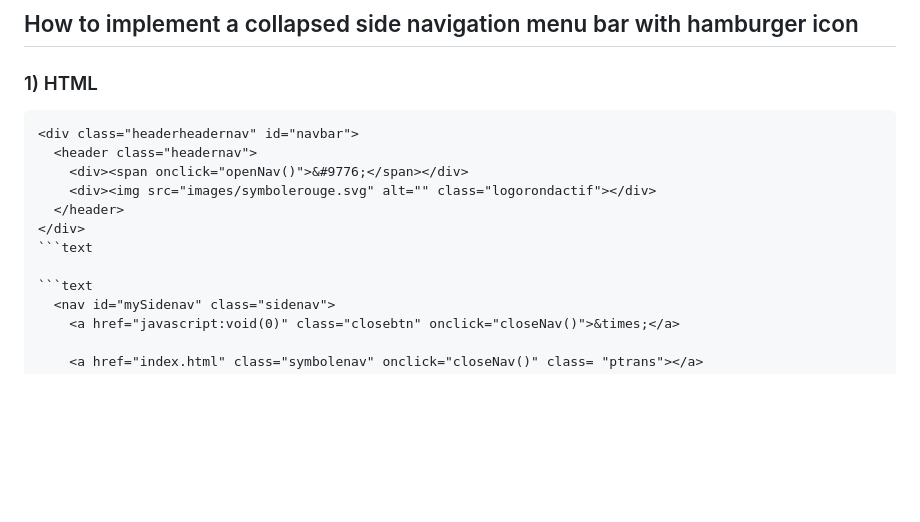
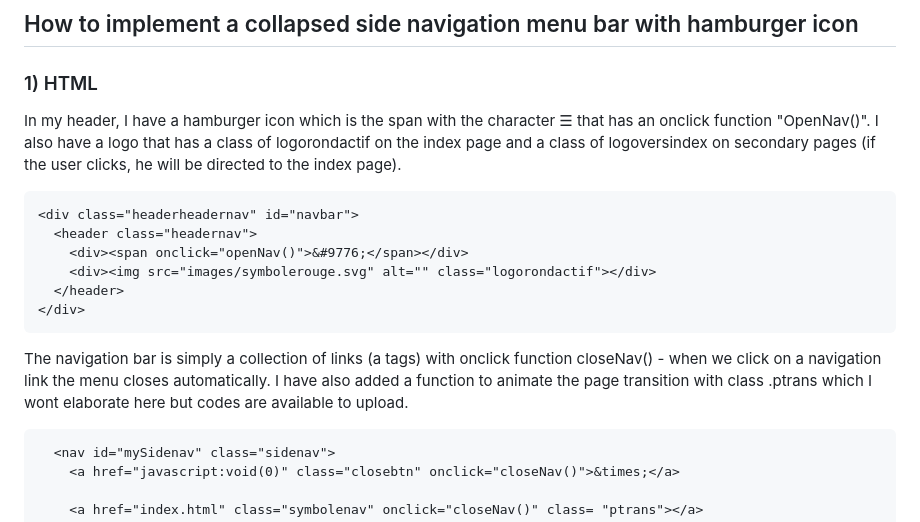
Before and after one commit to JanetteMujica/AilleursConseilWebsite_HTMLCSSVanillaJavascript, a Markdown page: README.md, the part around the change. GitHub-like rendering; blank space fills up the shorter version.

````diff
--- a/README.md
+++ b/README.md
@@ -59,6 +59,7 @@ AilleursConseilWebsite/
 
 <h3> 1) HTML </h3>
 
+In my header, I have a hamburger icon which is the span with the character &#9776; that has an onclick function "OpenNav()". I also have a logo that has a class of logorondactif on the index page and a class of logoversindex on secondary pages (if the user clicks, he will be directed to the index page).
 
 ```text
 <div class="headerheadernav" id="navbar">
@@ -67,7 +68,8 @@ AilleursConseilWebsite/
     <div><img src="images/symbolerouge.svg" alt="" class="logorondactif"></div>
   </header>
 </div>
-```text
+```
+The navigation bar is simply a collection of links (a tags) with onclick function closeNav() - when we click on a navigation link the menu closes automatically. I have also added a function to animate the page transition with class .ptrans which I wont elaborate here but codes are available to upload.
 
 ```text
   <nav id="mySidenav" class="sidenav">
````
